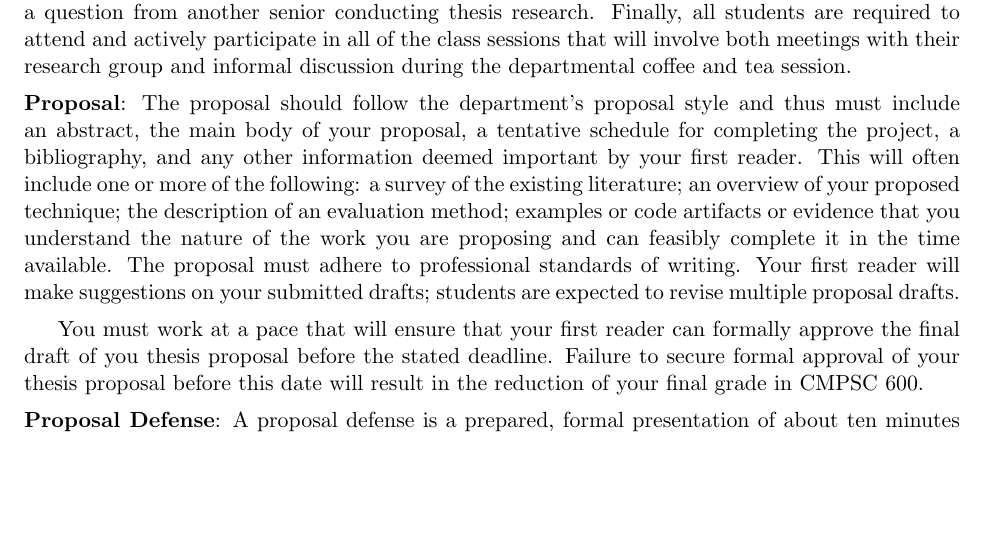
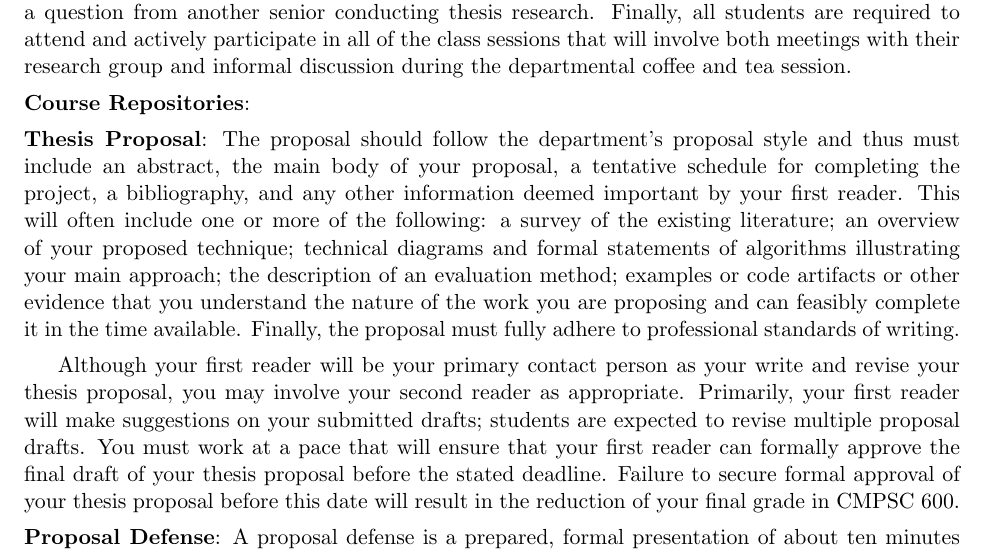
Before and after one commit to gkapfham/cs60060120152016, a LaTeX document (syllabus/cs600Fall2015_syllabus.tex): part of page 3 of 4, cut so that both start at the same text, the shorter picture padded with empty space. Compiled offline with pdfLaTeX; a LaTeX package or settings file that is missing is left out.

Commit message:
Adding in the course repositories label and then adding all content about the thesis proposal.

```diff
--- a/syllabus/cs600Fall2015_syllabus.tex
+++ b/syllabus/cs600Fall2015_syllabus.tex
@@ -173,17 +173,21 @@ a program, or, within the bounds of the Honor Code, answering a question from an
 Finally, all students are required to attend and actively participate in all of the class sessions that will involve
 both meetings with their research group and informal discussion during the departmental coffee and tea session.
 
-\noindent{\bf Proposal}: The proposal should follow the department's proposal style and thus must include an abstract,
-the main body of your proposal, a tentative schedule for completing the project, a bibliography, and any other
+\noindent{\bf Course Repositories}:
+
+\noindent{\bf Thesis Proposal}: The proposal should follow the department's proposal style and thus must include an
+abstract, the main body of your proposal, a tentative schedule for completing the project, a bibliography, and any other
 information deemed important by your first reader. This will often include one or more of the following: a survey of the
-existing literature; an overview of your proposed technique; the description of an evaluation method; examples or code
-artifacts or evidence that you understand the nature of the work you are proposing and can feasibly complete it in the
-time available.  The proposal must adhere to professional standards of writing. Your first reader will make suggestions
-on your submitted drafts; students are expected to revise multiple proposal drafts.
+existing literature; an overview of your proposed technique; technical diagrams and formal statements of algorithms
+illustrating your main approach; the description of an evaluation method; examples or code artifacts or other evidence that
+you understand the nature of the work you are proposing and can feasibly complete it in the time available.  Finally, the
+proposal must fully adhere to professional standards of writing.
 
-You must work at a pace that will ensure that your first reader can formally approve the final draft of you thesis
-proposal before the stated deadline.  Failure to secure formal approval of your thesis proposal before this date will
-result in the reduction of your final grade in CMPSC 600.
+Although your first reader will be your primary contact person as your write and revise your thesis proposal, you may
+involve your second reader as appropriate. Primarily, your first reader will make suggestions on your submitted drafts;
+students are expected to revise multiple proposal drafts.  You must work at a pace that will ensure that your first
+reader can formally approve the final draft of your thesis proposal before the stated deadline.  Failure to secure formal
+approval of your thesis proposal before this date will result in the reduction of your final grade in CMPSC 600.
 
 \noindent{\bf Proposal Defense}: A proposal defense is a prepared, formal presentation of about ten minutes in which you
 lay out the essential parts of your chosen project under the assumption that your first and second reader have studied
```
